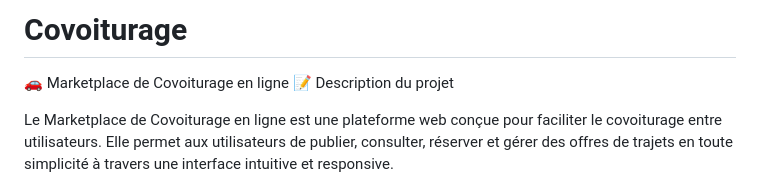
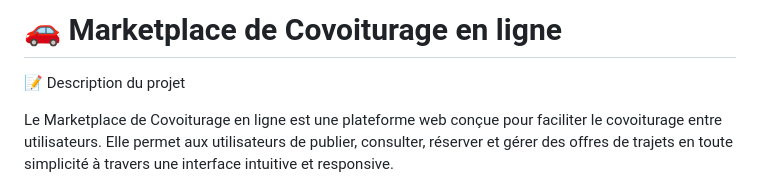
Before and after one commit to MahranAmor/Marketplace-Covoiturage, a Markdown page: README.md, the part around the change. GitHub-like rendering.

Commit message:
Update README header formatting

```diff
--- a/README.md
+++ b/README.md
@@ -1,5 +1,5 @@
-# Covoiturage
-🚗 Marketplace de Covoiturage en ligne
+# 🚗 Marketplace de Covoiturage en ligne
+
 📝 Description du projet
 
 Le Marketplace de Covoiturage en ligne est une plateforme web conçue pour faciliter le covoiturage entre utilisateurs.
```
